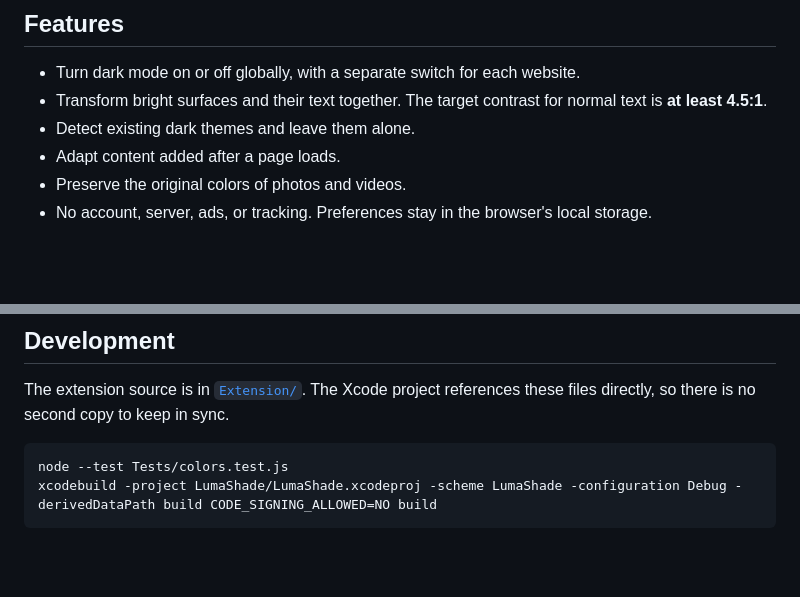
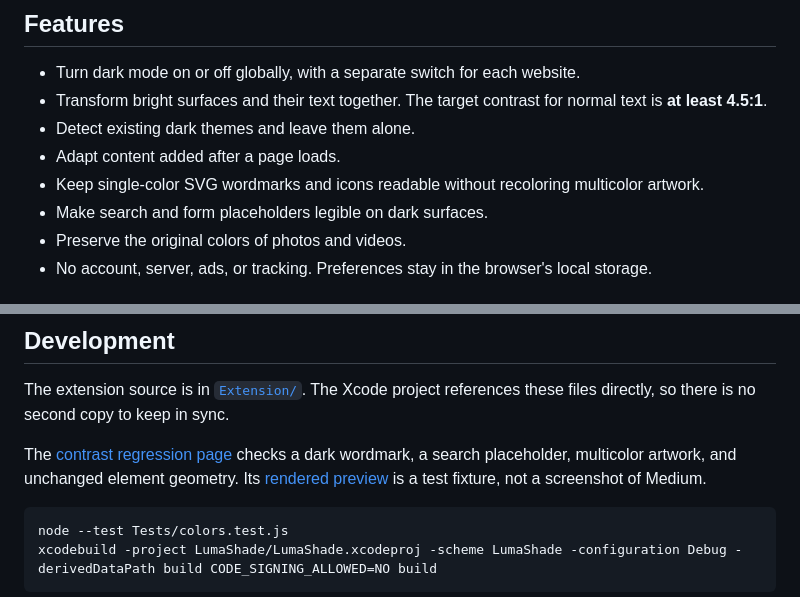
Before and after one commit to halilozel1903/LumaShade, a Markdown page: README.md, 2 parts joined by grey strips. GitHub-like rendering; blank space fills up the shorter version.

Commit message:
docs: show contrast regression preview

````diff
--- a/README.md
+++ b/README.md
@@ -16,6 +16,8 @@ The screenshots show the same [sample page](Tests/sample.html) before and after
 - Transform bright surfaces and their text together. The target contrast for normal text is **at least 4.5:1**.
 - Detect existing dark themes and leave them alone.
 - Adapt content added after a page loads.
+- Keep single-color SVG wordmarks and icons readable without recoloring multicolor artwork.
+- Make search and form placeholders legible on dark surfaces.
 - Preserve the original colors of photos and videos.
 - No account, server, ads, or tracking. Preferences stay in the browser's local storage.
 
@@ -33,6 +35,8 @@ Safari's internal pages and pages that do not allow extensions remain unchanged.
 
 The extension source is in [`Extension/`](Extension/). The Xcode project references these files directly, so there is no second copy to keep in sync.
 
+The [contrast regression page](Tests/regression.html) checks a dark wordmark, a search placeholder, multicolor artwork, and unchanged element geometry. Its [rendered preview](Screenshots/contrast-regression.png) is a test fixture, not a screenshot of Medium.
+
 ```sh
 node --test Tests/colors.test.js
 xcodebuild -project LumaShade/LumaShade.xcodeproj -scheme LumaShade -configuration Debug -derivedDataPath build CODE_SIGNING_ALLOWED=NO build
````
Also changed, not shown: Screenshots/after.png, Screenshots/contrast-regression.png (added).
